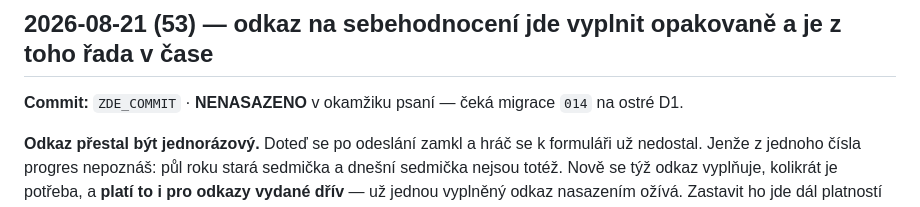
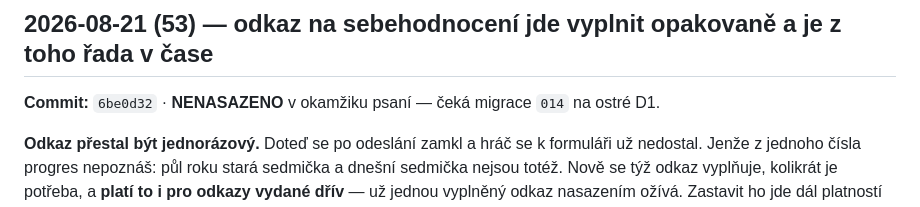
Before and after one commit to Anamax443/hodnoceni-hracu, a Markdown page: HANDOFF.md, the part around the change. GitHub-like rendering.

Commit message:
HANDOFF a known_good: commit hash u zaznamu 53

```diff
--- a/HANDOFF.md
+++ b/HANDOFF.md
@@ -8,7 +8,7 @@ Append-only. Nejnovější záznam nahoru. Slouží k pokračování z jiného p
 
 ## 2026-08-21 (53) — odkaz na sebehodnocení jde vyplnit opakovaně a je z toho řada v čase
 
-**Commit:** `ZDE_COMMIT` · **NENASAZENO** v okamžiku psaní — čeká migrace `014` na ostré D1.
+**Commit:** `6be0d32` · **NENASAZENO** v okamžiku psaní — čeká migrace `014` na ostré D1.
 
 **Odkaz přestal být jednorázový.** Doteď se po odeslání zamkl a hráč se k formuláři už
 nedostal. Jenže z jednoho čísla progres nepoznáš: půl roku stará sedmička a dnešní sedmička
```
Also changed, not shown: known_good.md (+1 -1 lines).
